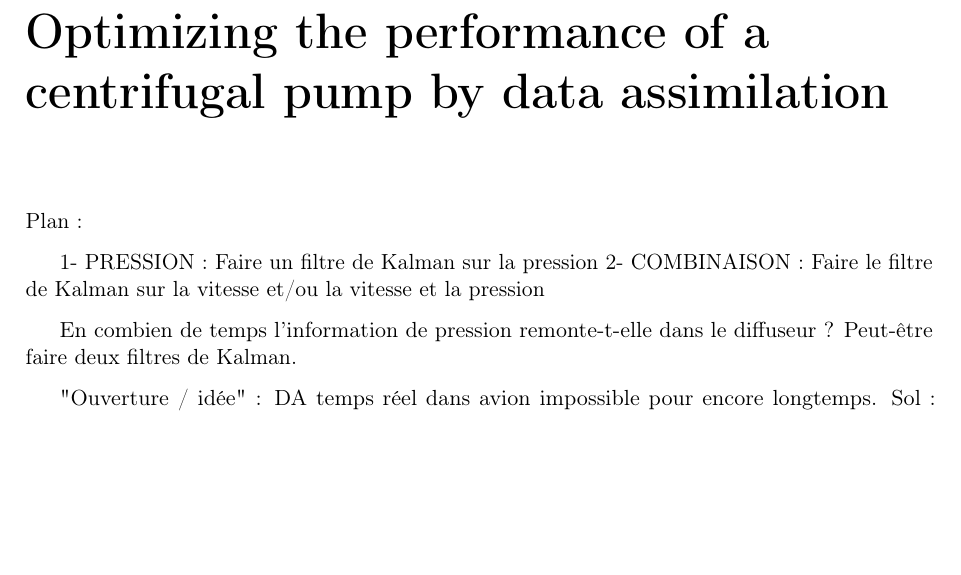
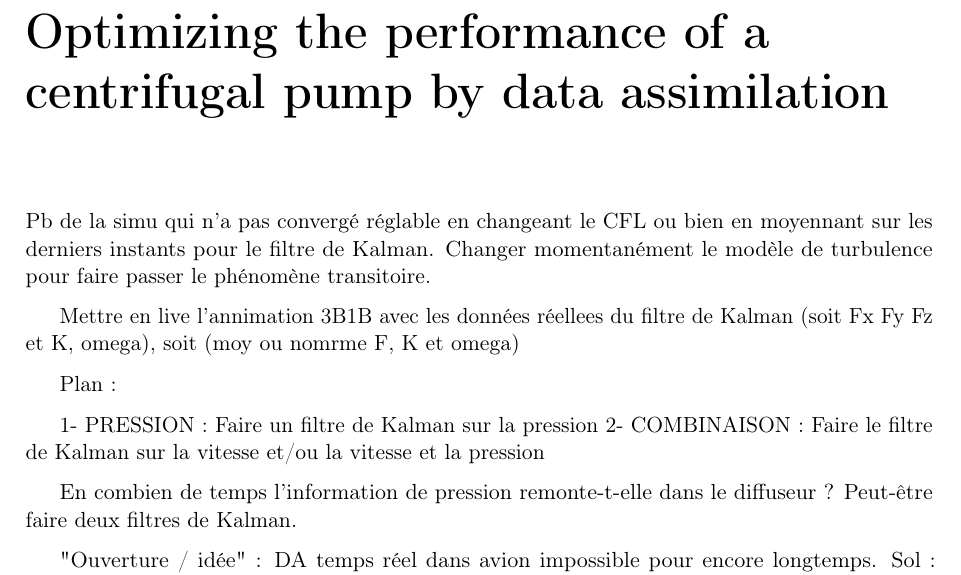
Before and after one commit to clement1938/EndStudiesInternshipReport_IPSA_LMFL_ENSAM, a LaTeX thesis (rapport_stage.tex, which reads chap2_pres_stage/chap2.tex): part of page 10 of 22, cut so that both start at the same text, the shorter picture padded with empty space. Compiled offline with pdfLaTeX.

Commit message:
auto save

```diff
--- a/chap2_pres_stage/chap2.tex
+++ b/chap2_pres_stage/chap2.tex
@@ -1,5 +1,9 @@
 \chapter{Optimizing the performance of a centrifugal pump by data assimilation}
 
+Pb de la simu qui n'a pas convergé réglable en changeant le CFL ou bien en moyennant sur les derniers instants pour le filtre de Kalman.
+Changer momentanément le modèle de turbulence pour faire passer le phénomène transitoire.
+
+Mettre en live l'annimation 3B1B avec les données réellees du filtre de Kalman (soit Fx Fy Fz et K, omega), soit (moy ou nomrme F, K et omega)
 
 Plan :
 
```
Also changed, not shown: rapport_stage.pdf, 6 other files.
